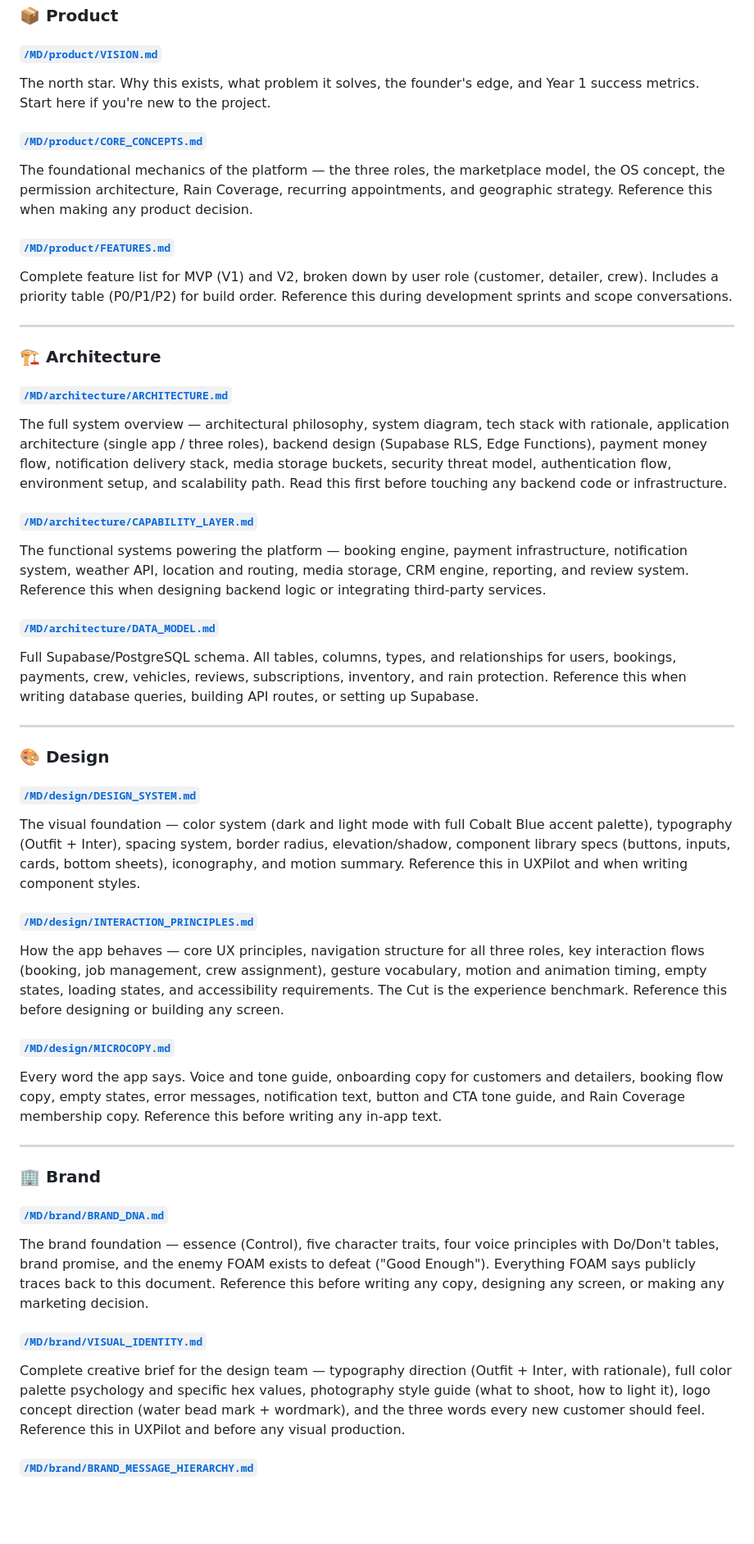
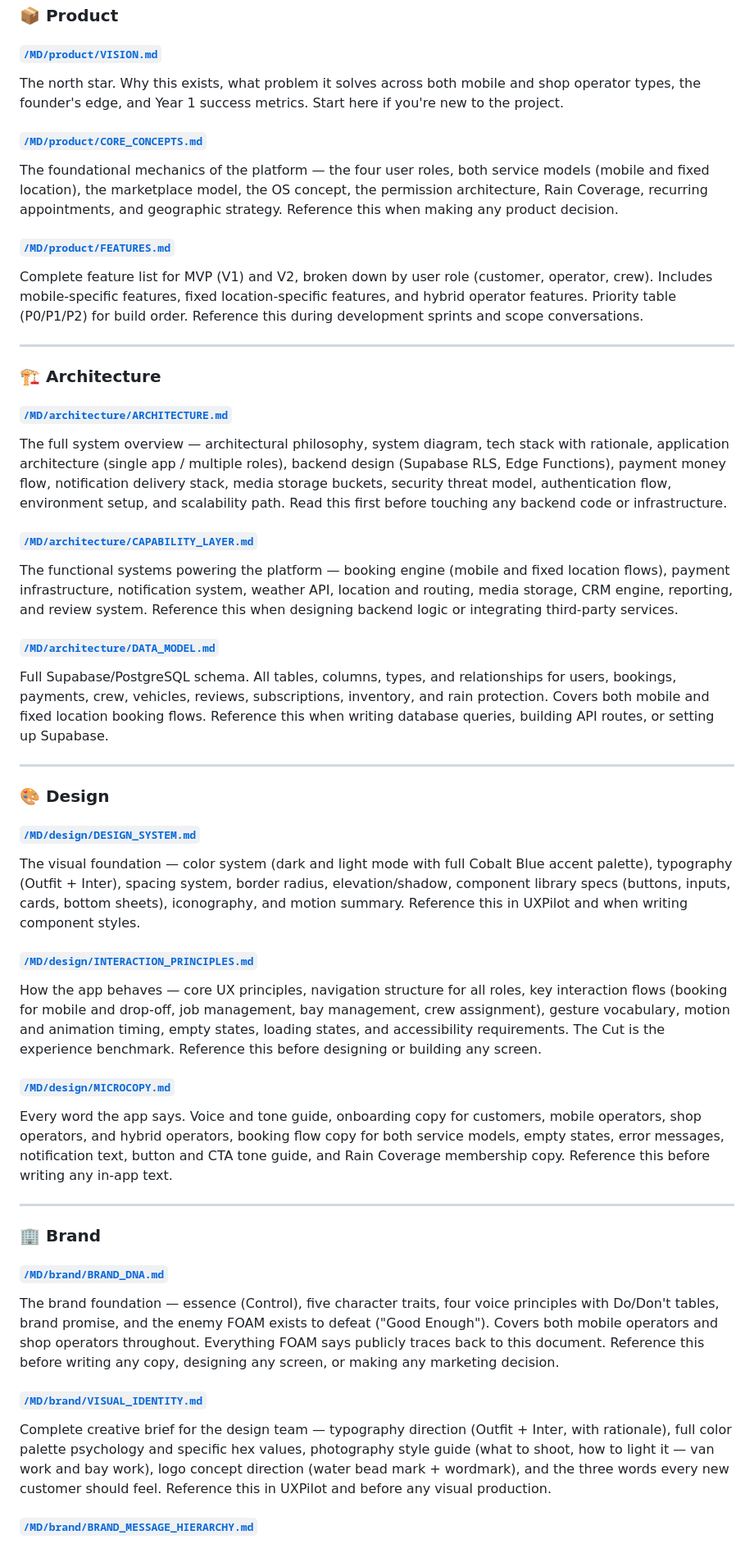
Before and after one commit to ichibon/FOAM, a Markdown page: README.md, the part around one of its changes. Shown at 82% size. GitHub-like rendering; blank space fills up the shorter version.

Commit message:
Reinforce physical and mobile detailers messaging

```diff
--- a/README.md
+++ b/README.md
@@ -82,26 +87,26 @@ All documentation lives in the `/MD` folder. Here's what exists and what each fi
 ### 📦 Product
 
 #### [`/MD/product/VISION.md`](/MD/product/VISION.md)
-The north star. Why this exists, what problem it solves, the founder's edge, and Year 1 success metrics. Start here if you're new to the project.
+The north star. Why this exists, what problem it solves across both mobile and shop operator types, the founder's edge, and Year 1 success metrics. Start here if you're new to the project.
 
 #### [`/MD/product/CORE_CONCEPTS.md`](/MD/product/CORE_CONCEPTS.md)
-The foundational mechanics of the platform — the three roles, the marketplace model, the OS concept, the permission architecture, Rain Coverage, recurring appointments, and geographic strategy. Reference this when making any product decision.
+The foundational mechanics of the platform — the four user roles, both service models (mobile and fixed location), the marketplace model, the OS concept, the permission architecture, Rain Coverage, recurring appointments, and geographic strategy. Reference this when making any product decision.
 
 #### [`/MD/product/FEATURES.md`](/MD/product/FEATURES.md)
-Complete feature list for MVP (V1) and V2, broken down by user role (customer, detailer, crew). Includes a priority table (P0/P1/P2) for build order. Reference this during development sprints and scope conversations.
+Complete feature list for MVP (V1) and V2, broken down by user role (customer, operator, crew). Includes mobile-specific features, fixed location-specific features, and hybrid operator features. Priority table (P0/P1/P2) for build order. Reference this during development sprints and scope conversations.
 
 ---
 
 ### 🏗️ Architecture
 
 #### [`/MD/architecture/ARCHITECTURE.md`](/MD/architecture/ARCHITECTURE.md)
-The full system overview — architectural philosophy, system diagram, tech stack with rationale, application architecture (single app / three roles), backend design (Supabase RLS, Edge Functions), payment money flow, notification delivery stack, media storage buckets, security threat model, authentication flow, environment setup, and scalability path. Read this first before touching any backend code or infrastructure.
+The full system overview — architectural philosophy, system diagram, tech stack with rationale, application architecture (single app / multiple roles), backend design (Supabase RLS, Edge Functions), payment money flow, notification delivery stack, media storage buckets, security threat model, authentication flow, environment setup, and scalability path. Read this first before touching any backend code or infrastructure.
 
 #### [`/MD/architecture/CAPABILITY_LAYER.md`](/MD/architecture/CAPABILITY_LAYER.md)
-The functional systems powering the platform — booking engine, payment infrastructure, notification system, weather API, location and routing, media storage, CRM engine, reporting, and review system. Reference this when designing backend logic or integrating third-party services.
+The functional systems powering the platform — booking engine (mobile and fixed location flows), payment infrastructure, notification system, weather API, location and routing, media storage, CRM engine, reporting, and review system. Reference this when designing backend logic or integrating third-party services.
 
 #### [`/MD/architecture/DATA_MODEL.md`](/MD/architecture/DATA_MODEL.md)
-Full Supabase/PostgreSQL schema. All tables, columns, types, and relationships for users, bookings, payments, crew, vehicles, reviews, subscriptions, inventory, and rain protection. Reference this when writing database queries, building API routes, or setting up Supabase.
+Full Supabase/PostgreSQL schema. All tables, columns, types, and relationships for users, bookings, payments, crew, vehicles, reviews, subscriptions, inventory, and rain protection. Covers both mobile and fixed location booking flows. Reference this when writing database queries, building API routes, or setting up Supabase.
 
 ---
 
@@ -111,19 +116,19 @@ Full Supabase/PostgreSQL schema. All tables, columns, types, and relationships f
 The visual foundation — color system (dark and light mode with full Cobalt Blue accent palette), typography (Outfit + Inter), spacing system, border radius, elevation/shadow, component library specs (buttons, inputs, cards, bottom sheets), iconography, and motion summary. Reference this in UXPilot and when writing component styles.
 
 #### [`/MD/design/INTERACTION_PRINCIPLES.md`](/MD/design/INTERACTION_PRINCIPLES.md)
-How the app behaves — core UX principles, navigation structure for all three roles, key interaction flows (booking, job management, crew assignment), gesture vocabulary, motion and animation timing, empty states, loading states, and accessibility requirements. The Cut is the experience benchmark. Reference this before designing or building any screen.
+How the app behaves — core UX principles, navigation structure for all roles, key interaction flows (booking for mobile and drop-off, job management, bay management, crew assignment), gesture vocabulary, motion and animation timing, empty states, loading states, and accessibility requirements. The Cut is the experience benchmark. Reference this before designing or building any screen.
 
 #### [`/MD/design/MICROCOPY.md`](/MD/design/MICROCOPY.md)
-Every word the app says. Voice and tone guide, onboarding copy for customers and detailers, booking flow copy, empty states, error messages, notification text, button and CTA tone guide, and Rain Coverage membership copy. Reference this before writing any in-app text.
+Every word the app says. Voice and tone guide, onboarding copy for customers, mobile operators, shop operators, and hybrid operators, booking flow copy for both service models, empty states, error messages, notification text, button and CTA tone guide, and Rain Coverage membership copy. Reference this before writing any in-app text.
 
 ---
 
 ### 🏢 Brand
 
 #### [`/MD/brand/BRAND_DNA.md`](/MD/brand/BRAND_DNA.md)
-The brand foundation — essence (Control), five character traits, four voice principles with Do/Don't tables, brand promise, and the enemy FOAM exists to defeat ("Good Enough"). Everything FOAM says publicly traces back to this document. Reference this before writing any copy, designing any screen, or making any marketing decision.
+The brand foundation — essence (Control), five character traits, four voice principles with Do/Don't tables, brand promise, and the enemy FOAM exists to defeat ("Good Enough"). Covers both mobile operators and shop operators throughout. Everything FOAM says publicly traces back to this document. Reference this before writing any copy, designing any screen, or making any marketing decision.
 
 #### [`/MD/brand/VISUAL_IDENTITY.md`](/MD/brand/VISUAL_IDENTITY.md)
-Complete creative brief for the design team — typography direction (Outfit + Inter, with rationale), full color palette psychology and specific hex values, photography style guide (what to shoot, how to light it), logo concept direction (water bead mark + wordmark), and the three words every new customer should feel. Reference this in UXPilot and before any visual production.
+Complete creative brief for the design team — typography direction (Outfit + Inter, with rationale), full color palette psychology and specific hex values, photography style guide (what to shoot, how to light it — van work and bay work), logo concept direction (water bead mark + wordmark), and the three words every new customer should feel. Reference this in UXPilot and before any visual production.
 
 #### [`/MD/brand/BRAND_MESSAGE_HIERARCHY.md`](/MD/brand/BRAND_MESSAGE_HIERARCHY.md)
```
Also changed, not shown: other parts of README.md (+29 -23 lines).
